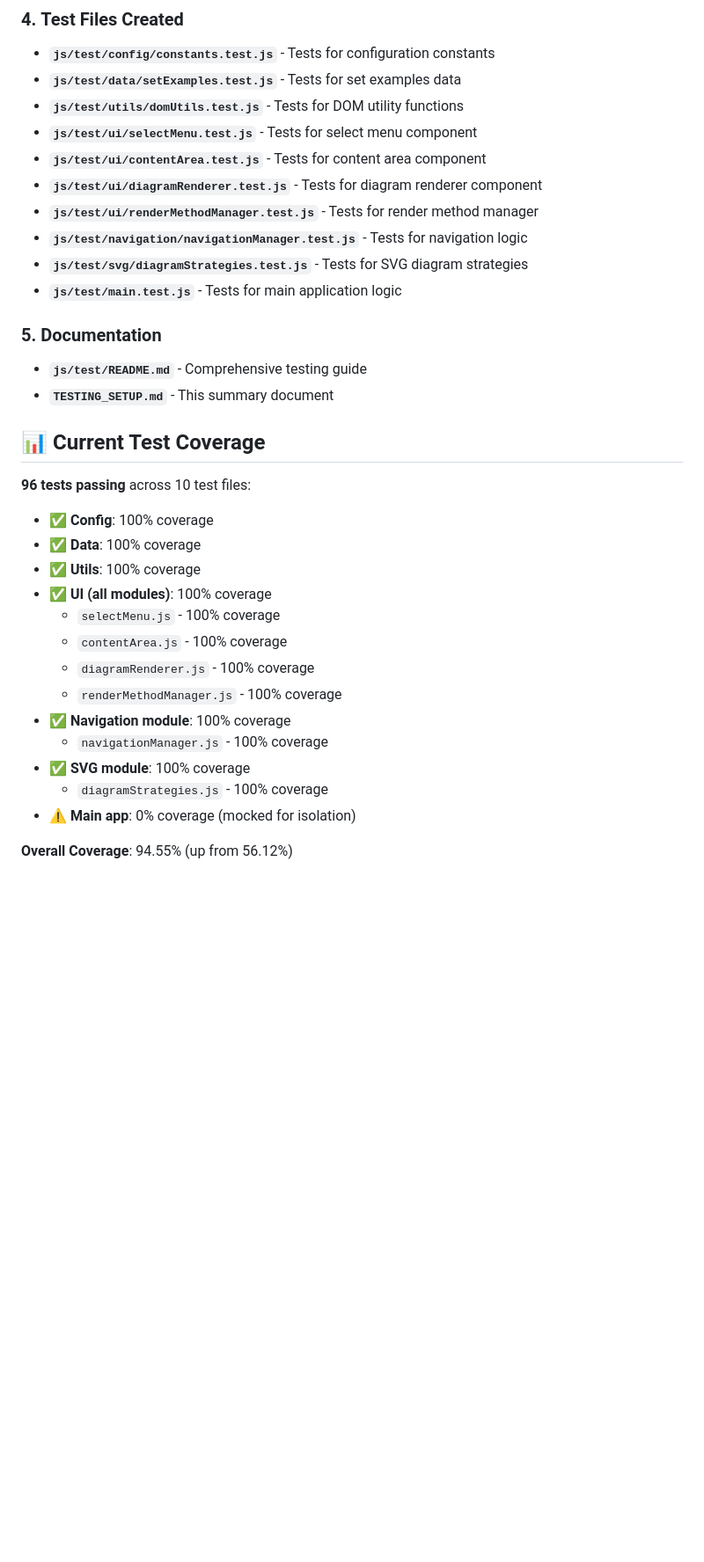
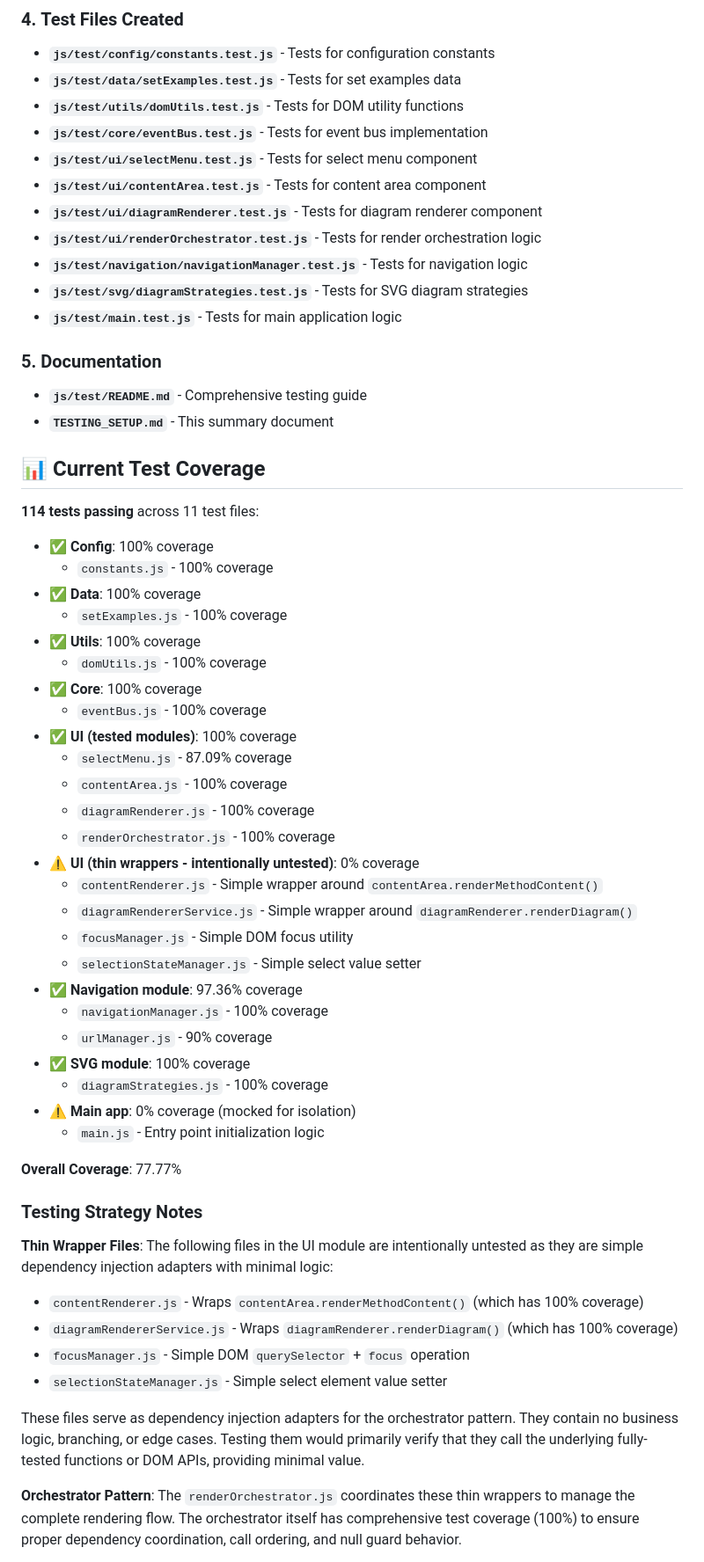
Before and after one commit to jonchretien/sets-can-do-that, a Markdown page: TESTING_SETUP.md, the part around the change printed below. Shown: that part at 88% size. Drawn GitHub-style; blank space fills up the shorter version.

Commit message:
docs: update testing doc

```diff
--- a/TESTING_SETUP.md
+++ b/TESTING_SETUP.md
@@ -27,10 +27,11 @@ npm run test:coverage # Generate coverage report
 - **`js/test/config/constants.test.js`** - Tests for configuration constants
 - **`js/test/data/setExamples.test.js`** - Tests for set examples data
 - **`js/test/utils/domUtils.test.js`** - Tests for DOM utility functions
+- **`js/test/core/eventBus.test.js`** - Tests for event bus implementation
 - **`js/test/ui/selectMenu.test.js`** - Tests for select menu component
 - **`js/test/ui/contentArea.test.js`** - Tests for content area component
 - **`js/test/ui/diagramRenderer.test.js`** - Tests for diagram renderer component
-- **`js/test/ui/renderMethodManager.test.js`** - Tests for render method manager
+- **`js/test/ui/renderOrchestrator.test.js`** - Tests for render orchestration logic
 - **`js/test/navigation/navigationManager.test.js`** - Tests for navigation logic
 - **`js/test/svg/diagramStrategies.test.js`** - Tests for SVG diagram strategies
 - **`js/test/main.test.js`** - Tests for main application logic
@@ -41,19 +42,44 @@ npm run test:coverage # Generate coverage report
 
 ## 📊 Current Test Coverage
 
-**96 tests passing** across 10 test files:
+**114 tests passing** across 11 test files:
 - ✅ **Config**: 100% coverage
+  - `constants.js` - 100% coverage
 - ✅ **Data**: 100% coverage
+  - `setExamples.js` - 100% coverage
 - ✅ **Utils**: 100% coverage
-- ✅ **UI (all modules)**: 100% coverage
-  - `selectMenu.js` - 100% coverage
+  - `domUtils.js` - 100% coverage
+- ✅ **Core**: 100% coverage
+  - `eventBus.js` - 100% coverage
+- ✅ **UI (tested modules)**: 100% coverage
+  - `selectMenu.js` - 87.09% coverage
   - `contentArea.js` - 100% coverage
   - `diagramRenderer.js` - 100% coverage
-  - `renderMethodManager.js` - 100% coverage
-- ✅ **Navigation module**: 100% coverage
+  - `renderOrchestrator.js` - 100% coverage
+- ⚠️ **UI (thin wrappers - intentionally untested)**: 0% coverage
+  - `contentRenderer.js` - Simple wrapper around `contentArea.renderMethodContent()`
+  - `diagramRendererService.js` - Simple wrapper around `diagramRenderer.renderDiagram()`
+  - `focusManager.js` - Simple DOM focus utility
+  - `selectionStateManager.js` - Simple select value setter
+- ✅ **Navigation module**: 97.36% coverage
   - `navigationManager.js` - 100% coverage
+  - `urlManager.js` - 90% coverage
 - ✅ **SVG module**: 100% coverage
   - `diagramStrategies.js` - 100% coverage
 - ⚠️ **Main app**: 0% coverage (mocked for isolation)
+  - `main.js` - Entry point initialization logic
 
-**Overall Coverage**: 94.55% (up from 56.12%)
+**Overall Coverage**: 77.77%
+
+### Testing Strategy Notes
+
+**Thin Wrapper Files**: The following files in the UI module are intentionally untested as they are simple dependency injection adapters with minimal logic:
+- `contentRenderer.js` - Wraps `contentArea.renderMethodContent()` (which has 100% coverage)
+- `diagramRendererService.js` - Wraps `diagramRenderer.renderDiagram()` (which has 100% coverage)
+- `focusManager.js` - Simple DOM `querySelector` + `focus` operation
+- `selectionStateManager.js` - Simple select element value setter
+
+These files serve as dependency injection adapters for the orchestrator pattern. They contain no business logic, branching, or edge cases. Testing them would primarily verify that they call the underlying fully-tested functions or DOM APIs, providing minimal value.
+
+**Orchestrator Pattern**: The `renderOrchestrator.js` coordinates these thin wrappers to manage the complete rendering flow. The orchestrator itself has comprehensive test coverage (100%) to ensure proper dependency coordination, call ordering, and null guard behavior.
+
```
Also changed, not shown: other parts of TESTING_SETUP.md (+21 -7 lines).
